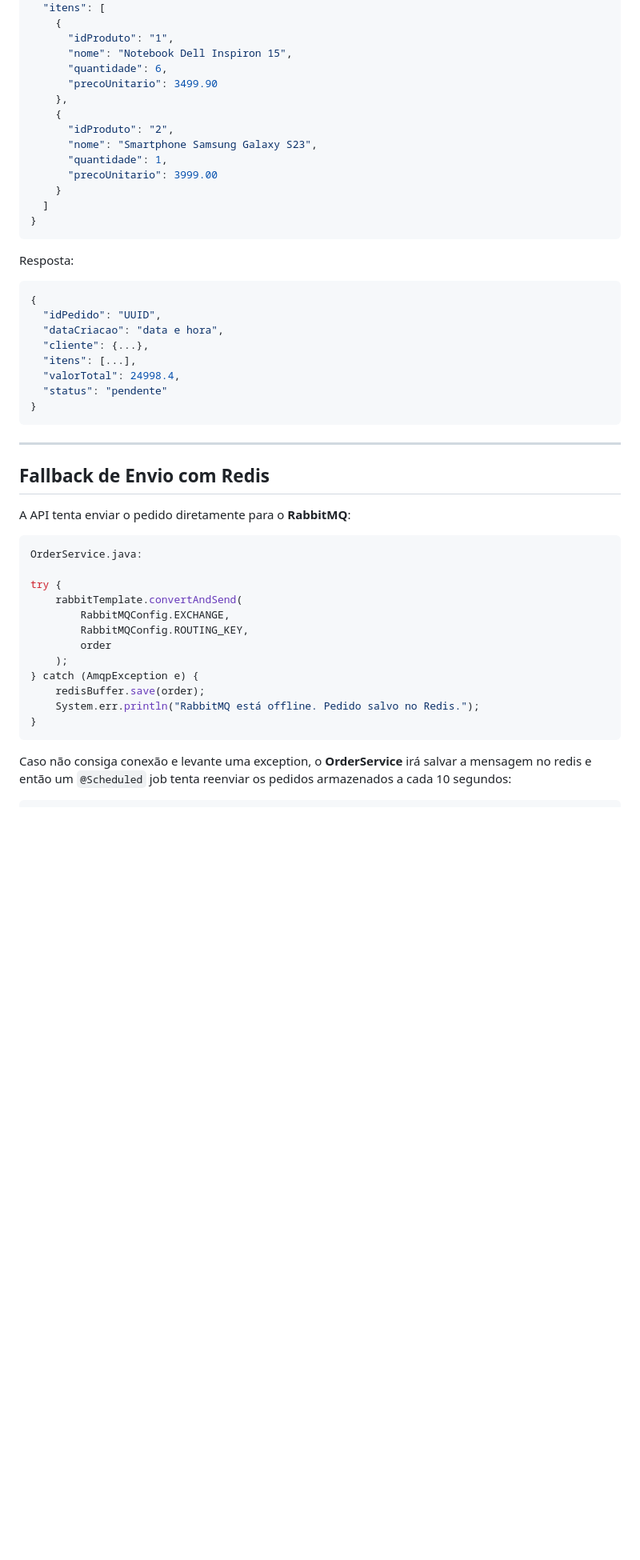
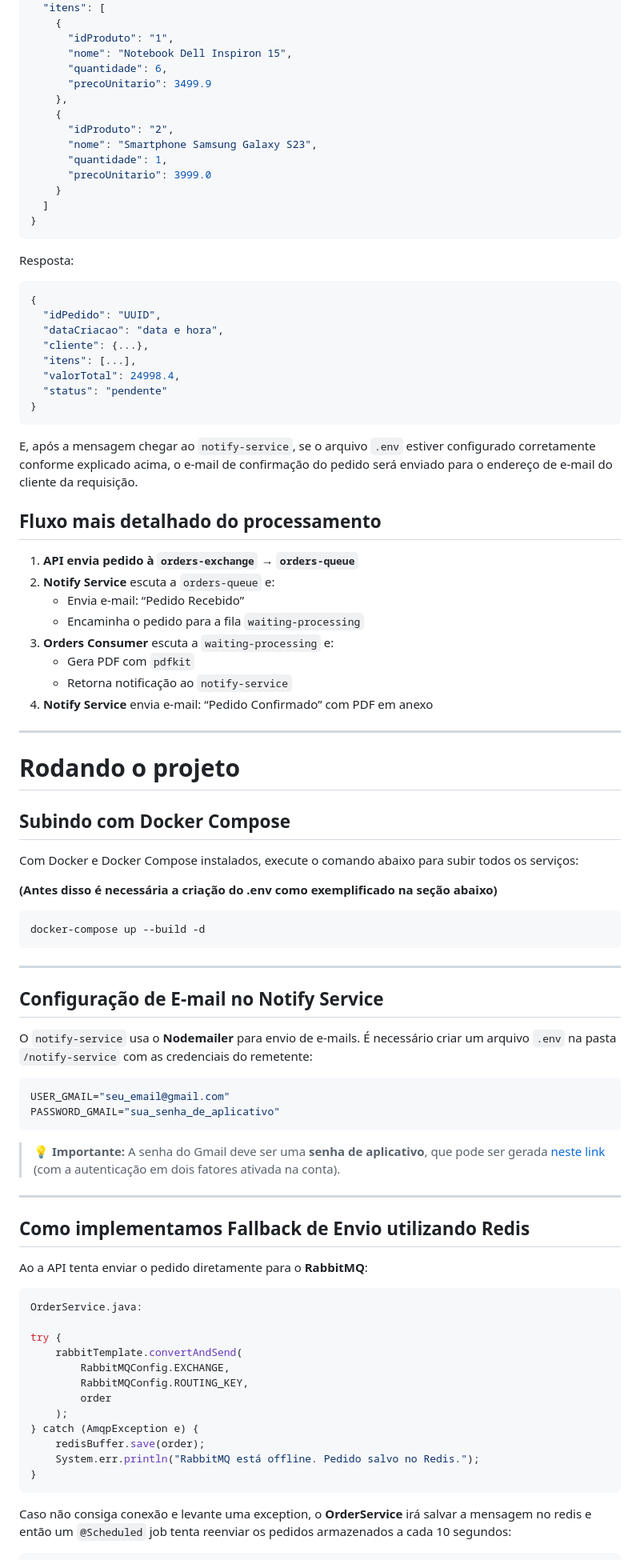
Before and after one commit to tuliobaruk/async_orders_rabbitmq, a Markdown page: README.md, the part around the change printed below. Shown: that part at 80% size. GitHub-like rendering; blank space fills up the shorter version.

````diff
--- a/README.md
+++ b/README.md
@@ -97,13 +102,13 @@ Payload:
       "idProduto": "1",
       "nome": "Notebook Dell Inspiron 15",
       "quantidade": 6,
-      "precoUnitario": 3499.90
+      "precoUnitario": 3499.9
     },
     {
       "idProduto": "2",
       "nome": "Smartphone Samsung Galaxy S23",
       "quantidade": 1,
-      "precoUnitario": 3999.00
+      "precoUnitario": 3999.0
     }
   ]
 }
@@ -122,11 +127,51 @@ Resposta:
 }
 ```
 
+E, após a mensagem chegar ao `notify-service`, se o arquivo `.env` estiver configurado corretamente conforme explicado acima, o e-mail de confirmação do pedido será enviado para o endereço de e-mail do cliente da requisição.
+
+## Fluxo mais detalhado do processamento
+
+1. **API envia pedido à `orders-exchange` → `orders-queue`**
+2. **Notify Service** escuta a `orders-queue` e:
+   - Envia e-mail: “Pedido Recebido”
+   - Encaminha o pedido para a fila `waiting-processing`
+3. **Orders Consumer** escuta a `waiting-processing` e:
+   - Gera PDF com `pdfkit`
+   - Retorna notificação ao `notify-service`
+4. **Notify Service** envia e-mail: “Pedido Confirmado” com PDF em anexo
+
 ---
 
-## Fallback de Envio com Redis
+# Rodando o projeto
 
-A API tenta enviar o pedido diretamente para o **RabbitMQ**:
+## Subindo com Docker Compose
+
+Com Docker e Docker Compose instalados, execute o comando abaixo para subir todos os serviços:
+
+**(Antes disso é necessária a criação do .env como exemplificado na seção abaixo)**
+
+```bash
+docker-compose up --build -d
+```
+
+---
+
+## Configuração de E-mail no Notify Service
+
+O `notify-service` usa o **Nodemailer** para envio de e-mails. É necessário criar um arquivo `.env` na pasta `/notify-service` com as credenciais do remetente:
+
+```env
+USER_GMAIL="seu_email@gmail.com"
+PASSWORD_GMAIL="sua_senha_de_aplicativo"
+```
+
+> 💡 **Importante:** A senha do Gmail deve ser uma **senha de aplicativo**, que pode ser gerada [neste link](https://myaccount.google.com/apppasswords) (com a autenticação em dois fatores ativada na conta).
+
+---
+
+## Como implementamos Fallback de Envio utilizando Redis
+
+Ao a API tenta enviar o pedido diretamente para o **RabbitMQ**:
 
 ```java
 OrderService.java:
@@ -142,6 +187,7 @@ try {
     System.err.println("RabbitMQ está offline. Pedido salvo no Redis.");
 }
 ```
+
 Caso não consiga conexão e levante uma exception, o **OrderService** irá salvar a mensagem no redis e então um `@Scheduled` job tenta reenviar os pedidos armazenados a cada 10 segundos:
 
 ```java
````
Also changed, not shown: other parts of README.md (+33 -46 lines), docs/frontend.png (added).
